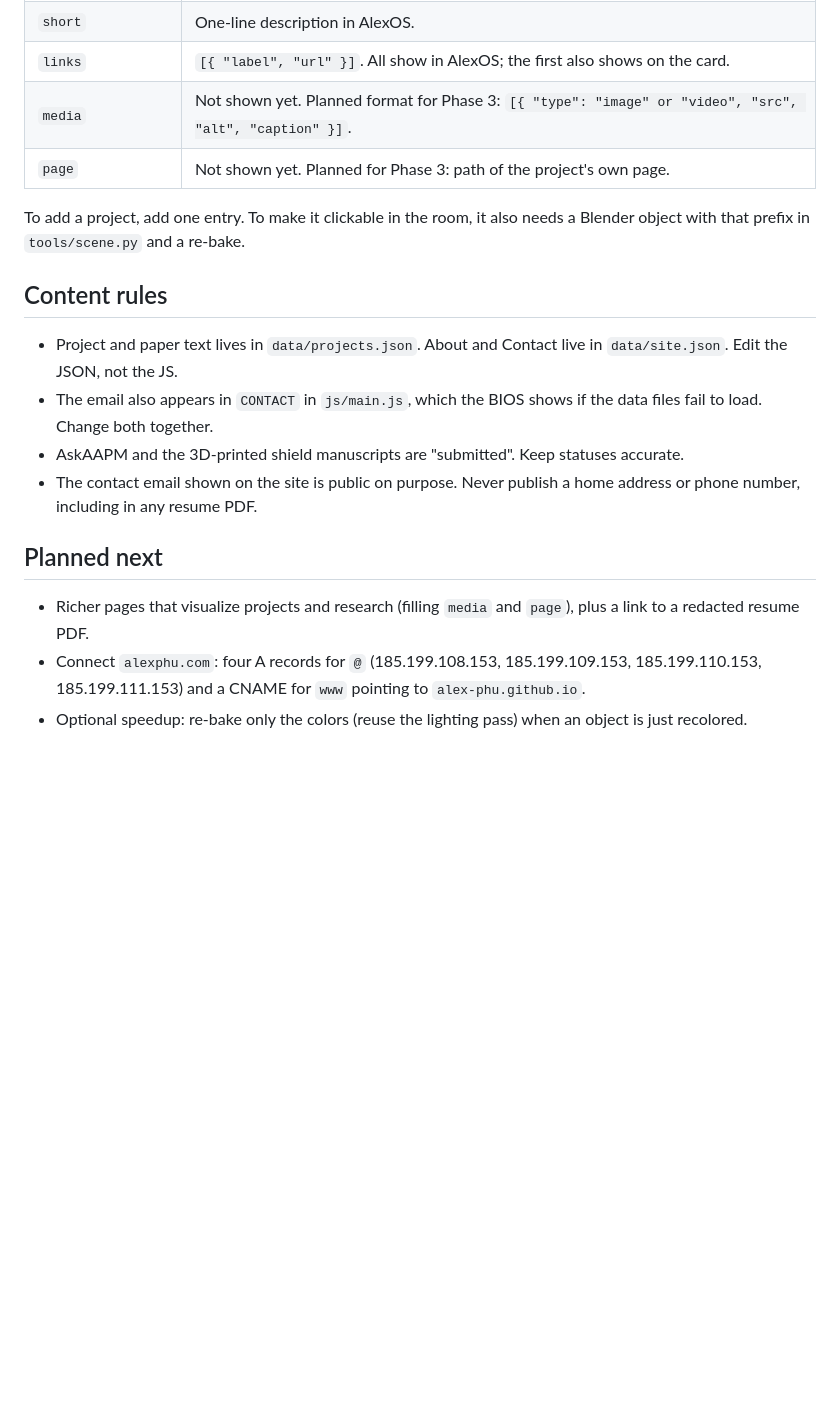
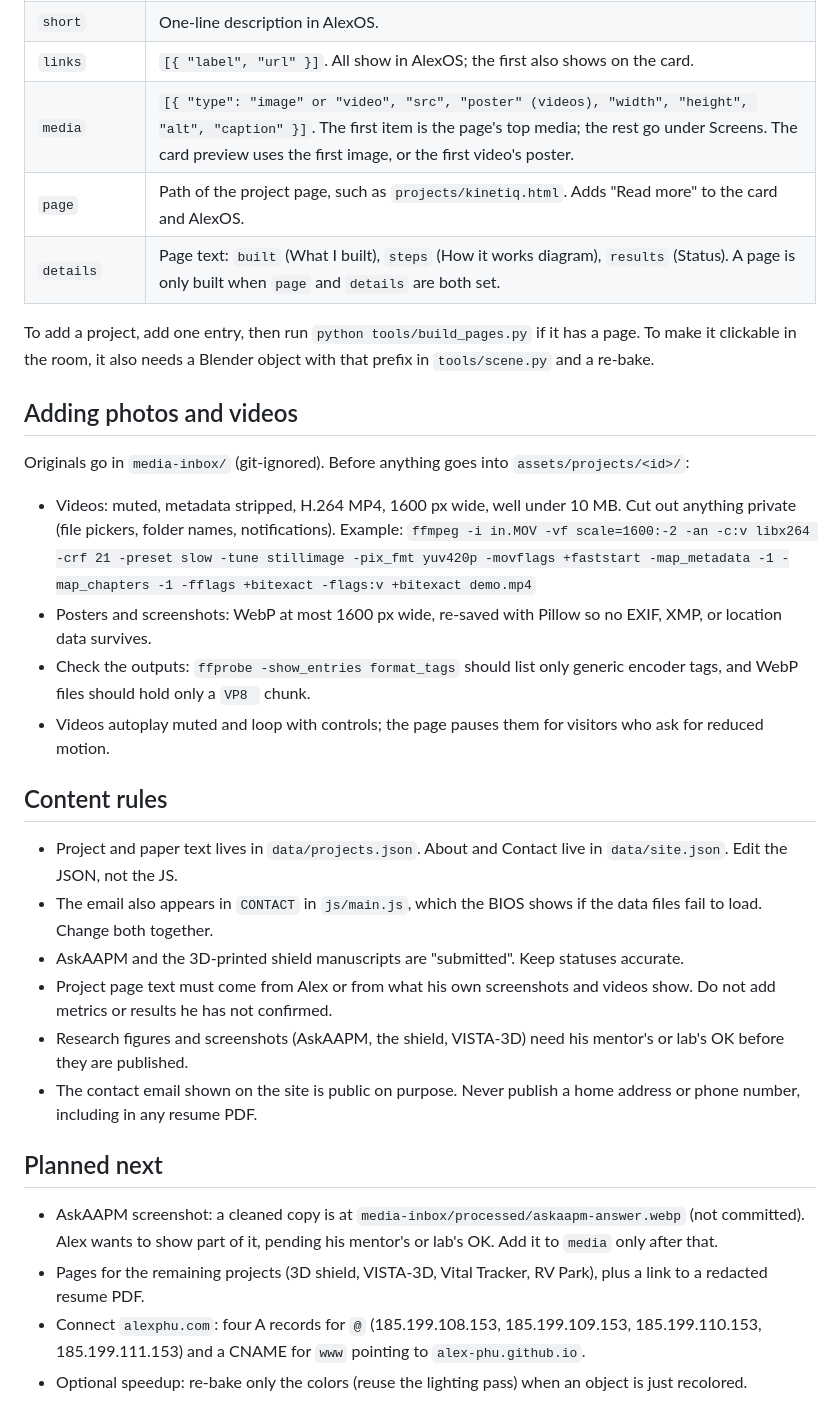
Before and after one commit to Alex-Phu/alex-phu.github.io, a Markdown page: CLAUDE.md, the part around one of its changes. Rendered like a GitHub page; blank space fills up the shorter version.

Commit message:
Document project pages and the media workflow in CLAUDE.md
Co-Authored-By: Claude Opus 5.5 <noreply@anthropic.com>

```diff
--- a/CLAUDE.md
+++ b/CLAUDE.md
@@ -69,20 +74,34 @@ Each entry in `projects` (file order is display order):
 | `meta` | Optional gray line under the AlexOS heading (role and status). |
 | `short` | One-line description in AlexOS. |
 | `links` | `[{ "label", "url" }]`. All show in AlexOS; the first also shows on the card. |
-| `media` | Not shown yet. Planned format for Phase 3: `[{ "type": "image" or "video", "src", "alt", "caption" }]`. |
-| `page` | Not shown yet. Planned for Phase 3: path of the project's own page. |
+| `media` | `[{ "type": "image" or "video", "src", "poster" (videos), "width", "height", "alt", "caption" }]`. The first item is the page's top media; the rest go under Screens. The card preview uses the first image, or the first video's poster. |
+| `page` | Path of the project page, such as `projects/kinetiq.html`. Adds "Read more" to the card and AlexOS. |
+| `details` | Page text: `built` (What I built), `steps` (How it works diagram), `results` (Status). A page is only built when `page` and `details` are both set. |
 
-To add a project, add one entry. To make it clickable in the room, it also needs a Blender object with that prefix in `tools/scene.py` and a re-bake.
+To add a project, add one entry, then run `python tools/build_pages.py` if it has a page. To make it clickable in the room, it also needs a Blender object with that prefix in `tools/scene.py` and a re-bake.
+
+## Adding photos and videos
+
+Originals go in `media-inbox/` (git-ignored). Before anything goes into `assets/projects/<id>/`:
+
+- Videos: muted, metadata stripped, H.264 MP4, 1600 px wide, well under 10 MB. Cut out anything private (file pickers, folder names, notifications). Example:
+  `ffmpeg -i in.MOV -vf scale=1600:-2 -an -c:v libx264 -crf 21 -preset slow -tune stillimage -pix_fmt yuv420p -movflags +faststart -map_metadata -1 -map_chapters -1 -fflags +bitexact -flags:v +bitexact demo.mp4`
+- Posters and screenshots: WebP at most 1600 px wide, re-saved with Pillow so no EXIF, XMP, or location data survives.
+- Check the outputs: `ffprobe -show_entries format_tags` should list only generic encoder tags, and WebP files should hold only a `VP8 ` chunk.
+- Videos autoplay muted and loop with controls; the page pauses them for visitors who ask for reduced motion.
 
 ## Content rules
 
 - Project and paper text lives in `data/projects.json`. About and Contact live in `data/site.json`. Edit the JSON, not the JS.
 - The email also appears in `CONTACT` in `js/main.js`, which the BIOS shows if the data files fail to load. Change both together.
 - AskAAPM and the 3D-printed shield manuscripts are "submitted". Keep statuses accurate.
+- Project page text must come from Alex or from what his own screenshots and videos show. Do not add metrics or results he has not confirmed.
+- Research figures and screenshots (AskAAPM, the shield, VISTA-3D) need his mentor's or lab's OK before they are published.
 - The contact email shown on the site is public on purpose. Never publish a home address or phone number, including in any resume PDF.
 
 ## Planned next
 
-- Richer pages that visualize projects and research (filling `media` and `page`), plus a link to a redacted resume PDF.
+- AskAAPM screenshot: a cleaned copy is at `media-inbox/processed/askaapm-answer.webp` (not committed). Alex wants to show part of it, pending his mentor's or lab's OK. Add it to `media` only after that.
+- Pages for the remaining projects (3D shield, VISTA-3D, Vital Tracker, RV Park), plus a link to a redacted resume PDF.
 - Connect `alexphu.com`: four A records for `@` (185.199.108.153, 185.199.109.153, 185.199.110.153, 185.199.111.153) and a CNAME for `www` pointing to `alex-phu.github.io`.
 - Optional speedup: re-bake only the colors (reuse the lighting pass) when an object is just recolored.
```
Also changed, not shown: other parts of CLAUDE.md (+6 -1 lines).
